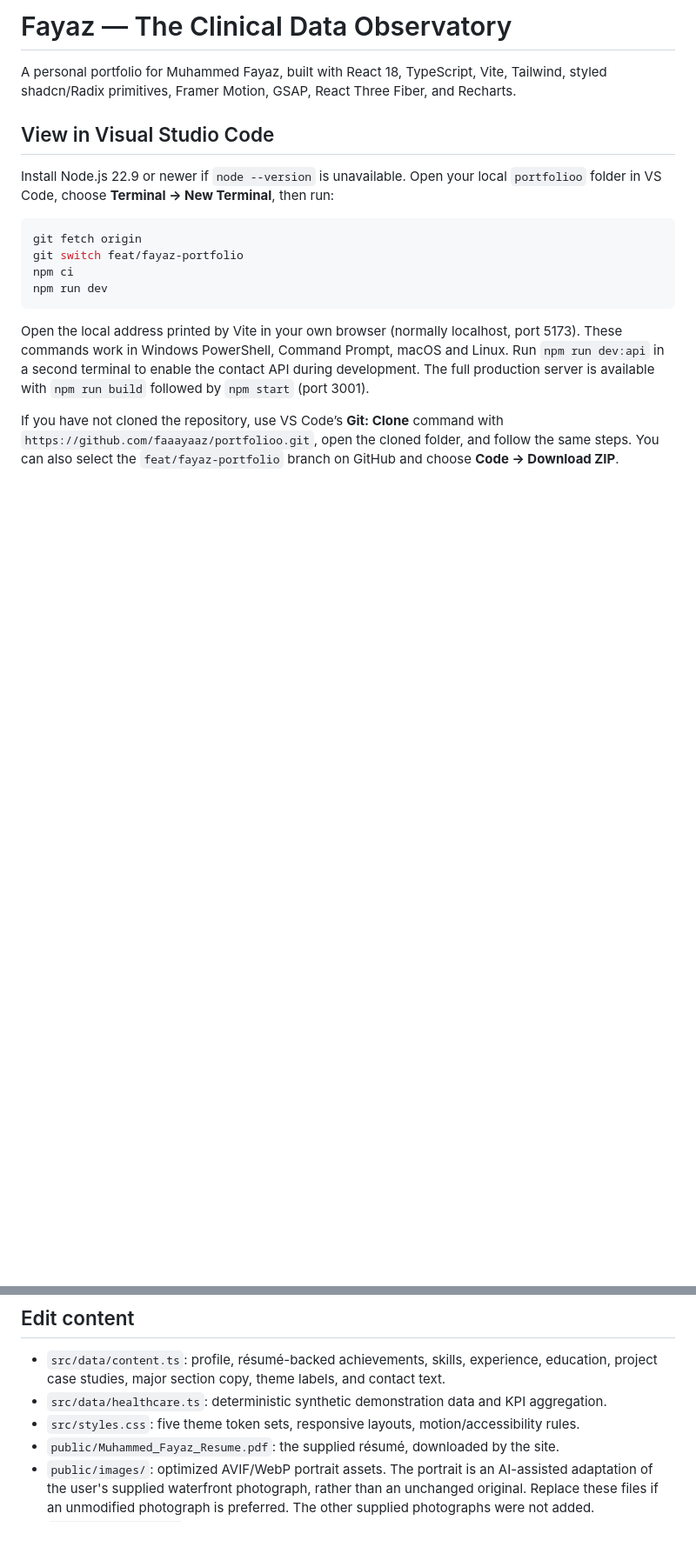
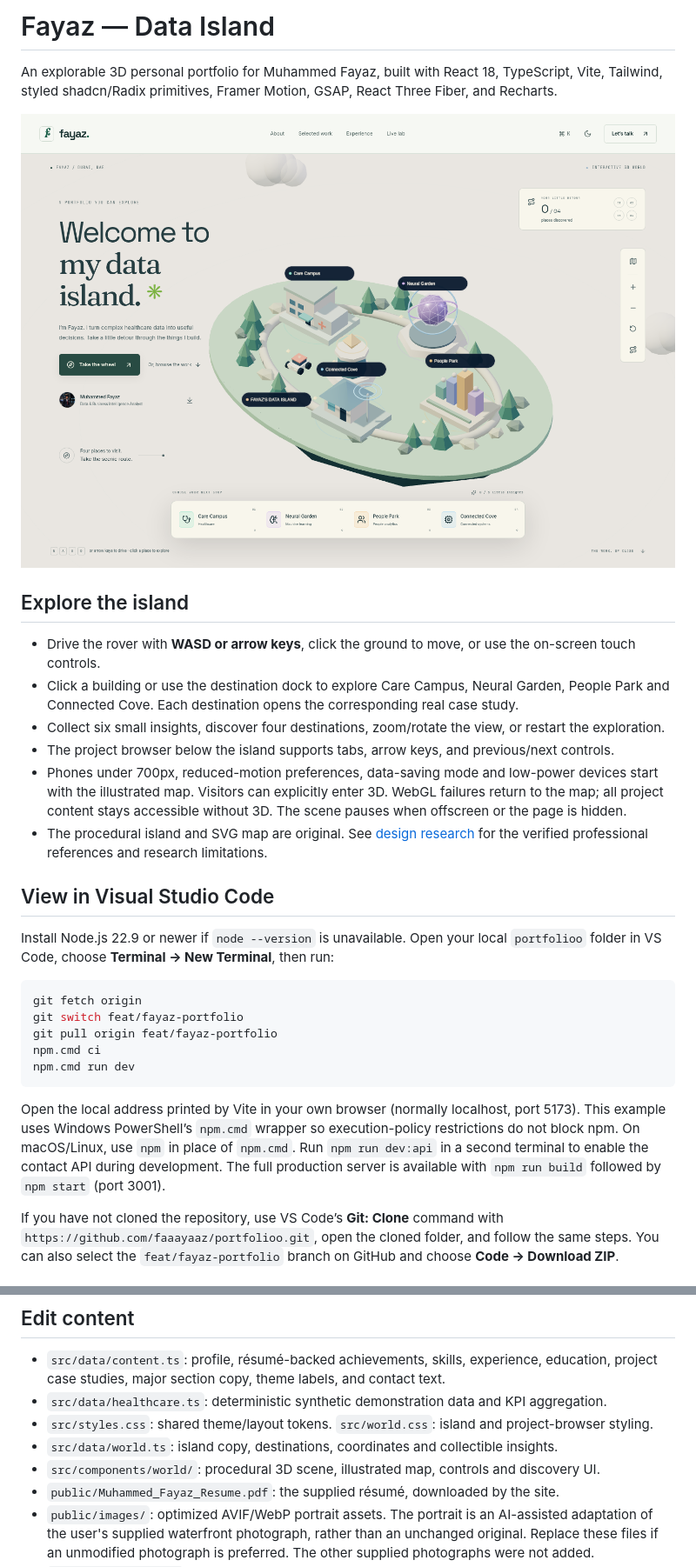
Before and after one commit to faaayaaz/portfolioo, a Markdown page: README.md, 2 parts joined by grey strips. Shown: that part at 87% size. Rendered like a GitHub page; pictures changed too: docs/island-preview.png (added); blank space fills up the shorter version.

Commit message:
Build an immersive Data Island portfolio experience

````diff
--- a/README.md
+++ b/README.md
@@ -1,6 +1,17 @@
-# Fayaz — The Clinical Data Observatory
+# Fayaz — Data Island
 
-A personal portfolio for Muhammed Fayaz, built with React 18, TypeScript, Vite, Tailwind, styled shadcn/Radix primitives, Framer Motion, GSAP, React Three Fiber, and Recharts.
+An explorable 3D personal portfolio for Muhammed Fayaz, built with React 18, TypeScript, Vite, Tailwind, styled shadcn/Radix primitives, Framer Motion, GSAP, React Three Fiber, and Recharts.
+
+![Data Island — interactive 3D portfolio preview](docs/island-preview.png)
+
+## Explore the island
+
+- Drive the rover with **WASD or arrow keys**, click the ground to move, or use the on-screen touch controls.
+- Click a building or use the destination dock to explore Care Campus, Neural Garden, People Park and Connected Cove. Each destination opens the corresponding real case study.
+- Collect six small insights, discover four destinations, zoom/rotate the view, or restart the exploration.
+- The project browser below the island supports tabs, arrow keys, and previous/next controls.
+- Phones under 700px, reduced-motion preferences, data-saving mode and low-power devices start with the illustrated map. Visitors can explicitly enter 3D. WebGL failures return to the map; all project content stays accessible without 3D. The scene pauses when offscreen or the page is hidden.
+- The procedural island and SVG map are original. See [design research](docs/DESIGN-RESEARCH.md) for the verified professional references and research limitations.
 
 ## View in Visual Studio Code
 
@@ -9,11 +20,12 @@ Install Node.js 22.9 or newer if `node --version` is unavailable. Open your loca
 ```sh
 git fetch origin
 git switch feat/fayaz-portfolio
-npm ci
-npm run dev
+git pull origin feat/fayaz-portfolio
+npm.cmd ci
+npm.cmd run dev
 ```
 
-Open the local address printed by Vite in your own browser (normally localhost, port 5173). These commands work in Windows PowerShell, Command Prompt, macOS and Linux. Run `npm run dev:api` in a second terminal to enable the contact API during development. The full production server is available with `npm run build` followed by `npm start` (port 3001).
+Open the local address printed by Vite in your own browser (normally localhost, port 5173). This example uses Windows PowerShell’s `npm.cmd` wrapper so execution-policy restrictions do not block npm. On macOS/Linux, use `npm` in place of `npm.cmd`. Run `npm run dev:api` in a second terminal to enable the contact API during development. The full production server is available with `npm run build` followed by `npm start` (port 3001).
 
 If you have not cloned the repository, use VS Code’s **Git: Clone** command with `https://github.com/faaayaaz/portfolioo.git`, open the cloned folder, and follow the same steps. You can also select the `feat/fayaz-portfolio` branch on GitHub and choose **Code → Download ZIP**.
 
@@ -44,7 +56,9 @@ Serve through the Node server for the complete experience. A static host needs S
 
 - `src/data/content.ts`: profile, résumé-backed achievements, skills, experience, education, project case studies, major section copy, theme labels, and contact text.
 - `src/data/healthcare.ts`: deterministic synthetic demonstration data and KPI aggregation.
-- `src/styles.css`: five theme token sets, responsive layouts, motion/accessibility rules.
+- `src/styles.css`: shared theme/layout tokens. `src/world.css`: island and project-browser styling.
+- `src/data/world.ts`: island copy, destinations, coordinates and collectible insights.
+- `src/components/world/`: procedural 3D scene, illustrated map, controls and discovery UI.
 - `public/Muhammed_Fayaz_Resume.pdf`: the supplied résumé, downloaded by the site.
 - `public/images/`: optimized AVIF/WebP portrait assets. The portrait is an AI-assisted adaptation of the user's supplied waterfront photograph, rather than an unchanged original. Replace these files if an unmodified photograph is preferred. The other supplied photographs were not added.
 - `public/og-image.svg`: editable vector source for the social card; PNG and touch icon are provided.
````
Also changed, not shown: other parts of README.md (+1 -1 lines), docs/DESIGN-RESEARCH.md (added, +27 -0 lines), docs/VALIDATION.md (+15 -12 lines), 13 other files.
